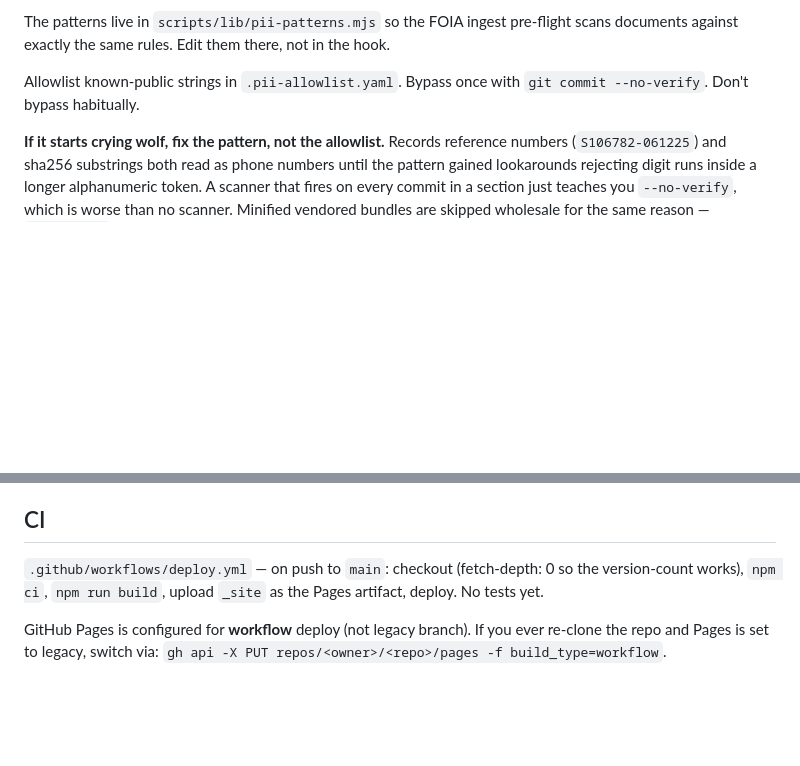
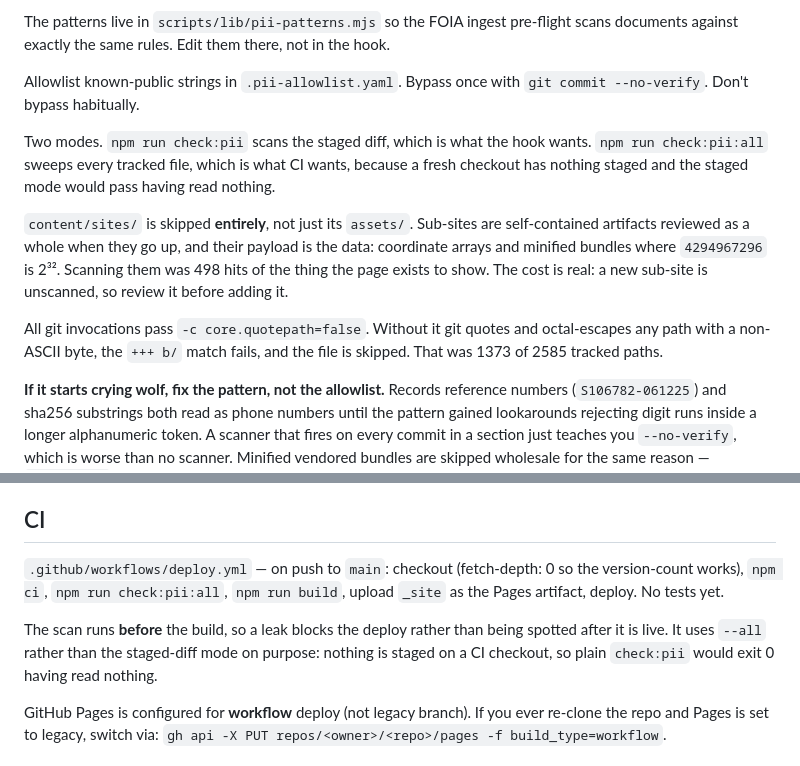
Before and after one commit to gemivnet/gemivnet.github.io, a Markdown page: CLAUDE.md, 2 parts joined by grey strips. Drawn GitHub-style; blank space fills up the shorter version.

Commit message:
:memo: Document the two scanner modes and the sub-site exclusion
The CI section still described the old pipeline, and neither the --all mode nor the
content/sites/ exclusion was written down anywhere a future session would find it.
Records the cost of the exclusion explicitly, since a skipped directory that nobody
remembers is how something eventually ships unscanned.

Co-Authored-By: Claude Opus 5 (1M context) <noreply@anthropic.com>
Claude-Session: https://claude.ai/code/session_01CNgWMcdGJckkWCkKusLXKB

```diff
--- a/CLAUDE.md
+++ b/CLAUDE.md
@@ -246,6 +246,20 @@ not in the hook.
 Allowlist known-public strings in `.pii-allowlist.yaml`. Bypass once with
 `git commit --no-verify`. Don't bypass habitually.
 
+Two modes. `npm run check:pii` scans the staged diff, which is what the hook wants.
+`npm run check:pii:all` sweeps every tracked file, which is what CI wants, because a
+fresh checkout has nothing staged and the staged mode would pass having read nothing.
+
+`content/sites/` is skipped **entirely**, not just its `assets/`. Sub-sites are
+self-contained artifacts reviewed as a whole when they go up, and their payload is the
+data: coordinate arrays and minified bundles where `4294967296` is 2³². Scanning them
+was 498 hits of the thing the page exists to show. The cost is real: a new sub-site is
+unscanned, so review it before adding it.
+
+All git invocations pass `-c core.quotepath=false`. Without it git quotes and
+octal-escapes any path with a non-ASCII byte, the `+++ b/` match fails, and the file is
+skipped. That was 1373 of 2585 tracked paths.
+
 **If it starts crying wolf, fix the pattern, not the allowlist.** Records
 reference numbers (`S106782-061225`) and sha256 substrings both read as phone
 numbers until the pattern gained lookarounds rejecting digit runs inside a
@@ -278,8 +292,13 @@ blocked" rather than as a scanner error.
 ## CI
 
 `.github/workflows/deploy.yml` — on push to `main`: checkout (fetch-depth:
-0 so the version-count works), `npm ci`, `npm run build`, upload
-`_site` as the Pages artifact, deploy. No tests yet.
+0 so the version-count works), `npm ci`, `npm run check:pii:all`, `npm run build`,
+upload `_site` as the Pages artifact, deploy. No tests yet.
+
+The scan runs **before** the build, so a leak blocks the deploy rather than being
+spotted after it is live. It uses `--all` rather than the staged-diff mode on purpose:
+nothing is staged on a CI checkout, so plain `check:pii` would exit 0 having read
+nothing.
 
 GitHub Pages is configured for **workflow** deploy (not legacy branch).
 If you ever re-clone the repo and Pages is set to legacy, switch via:
```
